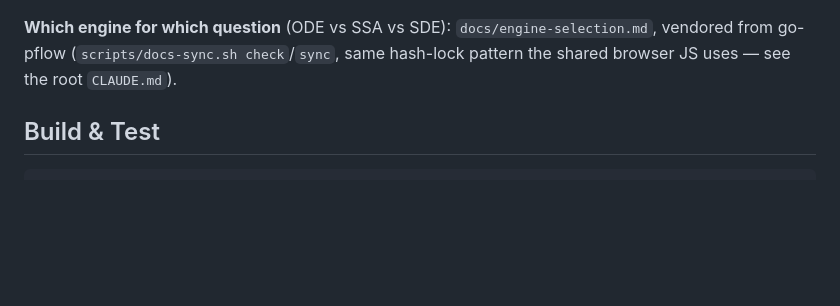
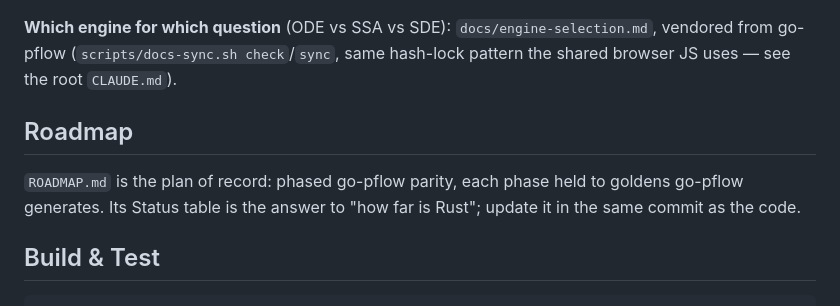
Before and after one commit to pflow-xyz/pflow-rs, a Markdown page: CLAUDE.md, the part around the change. Drawn GitHub-style; blank space fills up the shorter version.

```diff
--- a/CLAUDE.md
+++ b/CLAUDE.md
@@ -31,6 +31,12 @@ The papers extend this further — showing the incidence matrix enables algebrai
 **Which engine for which question** (ODE vs SSA vs SDE): `docs/engine-selection.md`,
 vendored from go-pflow (`scripts/docs-sync.sh check`/`sync`, same hash-lock
 pattern the shared browser JS uses — see the root `CLAUDE.md`).
+
+## Roadmap
+
+`ROADMAP.md` is the plan of record: phased go-pflow parity, each phase held
+to goldens go-pflow generates. Its Status table is the answer to "how far is
+Rust"; update it in the same commit as the code.
 
 ## Build & Test
 
```
Also changed, not shown: ROADMAP.md (added, +252 -0 lines).
